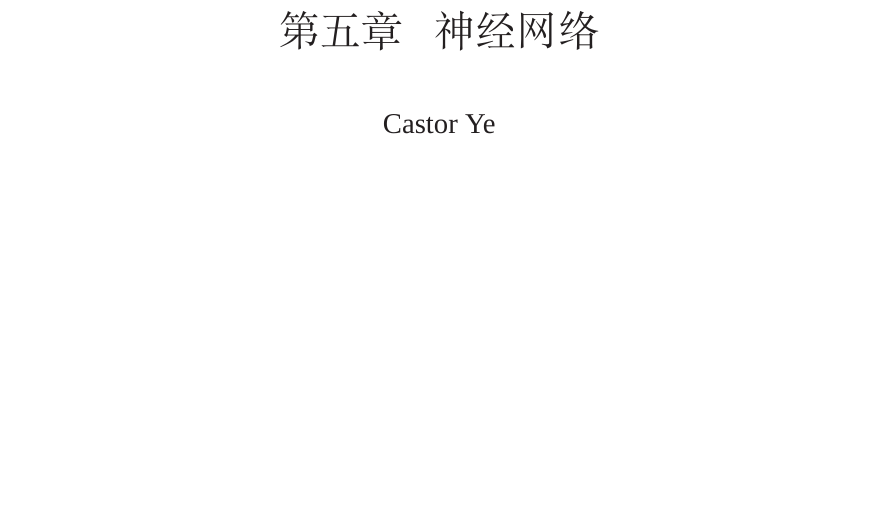
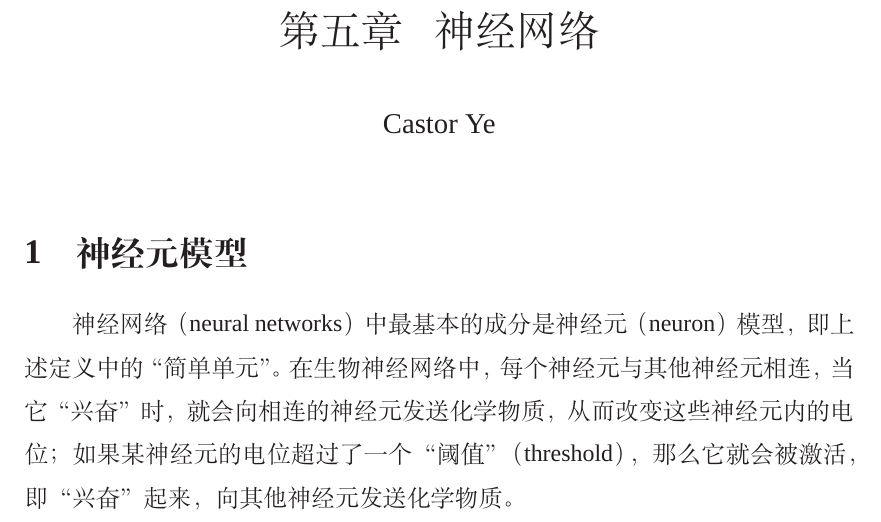
Before and after one commit to 3000ye/Machine-Learning, a LaTeX document (5-神经网络/5-神经网络.tex): part of the page, cut so that both start at the same text, the shorter picture padded with empty space. Compiled offline with XeLaTeX; a missing font is replaced by an installed copy or a similar font.

Commit message:
增加了神经网络的笔记

```diff
--- a/5-神经网络/5-神经网络.tex
+++ b/5-神经网络/5-神经网络.tex
@@ -59,6 +59,10 @@
 \renewcommand{\tablename}{表} % 将表格序号改为表
 %%%%%%%%%%%%%%%%%%%%%%%%%%%%%%%%%%%%%%%%%%%%%%%%%%%%%%%%%%%%%%%%%%%%%%%
 % 文章内容从此开始
+\section{神经元模型}
+
+神经网络（neural networks）中最基本的成分是神经元（neuron）模型，即上述定义中的“简单单元”。在生物神经网络中，每个神经元与其他神经元相连，当它“兴奋”时，就会向相连的神经元发送化学物质，从而改变这些神经元内的电位；如果某神经元的电位超过了一个“阈值”（threshold），那么它就会被激活，即“兴奋”起来，向其他神经元发送化学物质。
+
 
 
 \end{document}
```
Also changed, not shown: 5-神经网络/5-神经网络.pdf, 2 other files.
